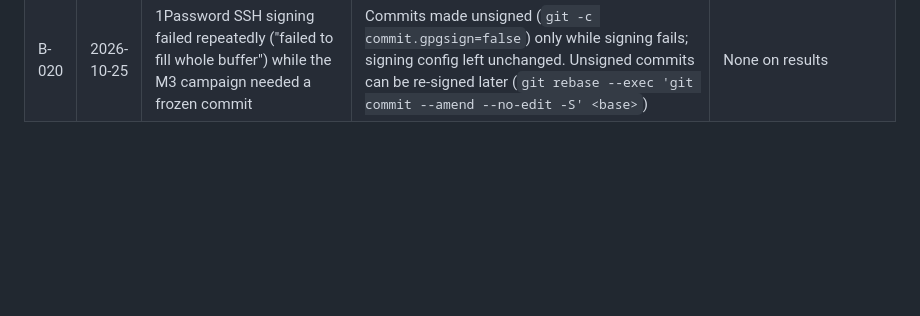
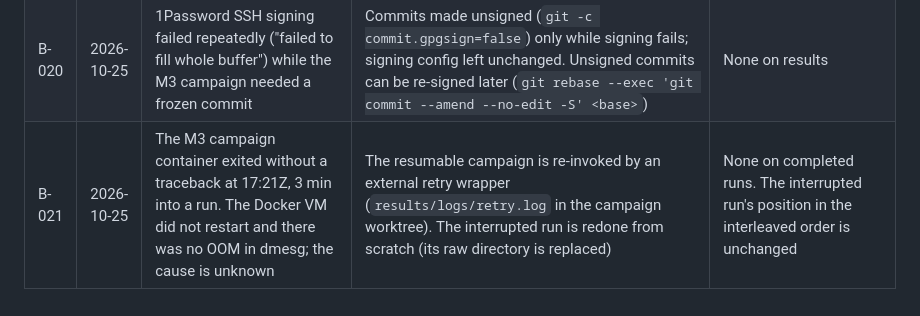
Before and after one commit to eshaan2418/AegisFabric, a Markdown page: BLOCKERS.md, the part around the change. GitHub-like rendering; blank space fills up the shorter version.

Commit message:
blockers: B-021 campaign container exit

```diff
--- a/BLOCKERS.md
+++ b/BLOCKERS.md
@@ -22,3 +22,4 @@
 | B-018 | 2026-10-25 | Operator error: a first campaign driver, started in the mutable main checkout, kept running after its script was killed. It produced M2/M3 results while code in that checkout was being edited, and later concurrently with the frozen campaign | All of its output was discarded and removed from git (it had been swept into commit d5a82fc). Every campaign result now comes from the frozen worktree at e204f85 (`bench/lab_campaigns.sh`) | None on reported results. About 3 h of compute lost. The frozen campaign's first M1 runs overlapped with the stray M3 runs (higher contention, recorded in each run's load average) |
 | B-019 | 2026-10-25 | The lab image had PuLP 4.1 (an unpinned build), whose `LpVariable` API differs, so every `independent` (TE MILP) run failed in the first minutes of the M3 campaign. The host has PuLP 2.9, so host tests passed | Lab requirements and torch pinned to `uv.lock`; image rebuilt; lab test `test_te_milp_runs_in_lab_image`; M3 stage restarted (frozen worktree at a802f80, whose lab code paths are identical to the pin commit; that commit was delayed by 1Password signing, B-017) to keep method interleaving intact | M1/M2/calibration/ring results (frozen at e204f85, which did not use PuLP) are unaffected. M3, ablations and M5 come from a802f80 run on the pinned image |
 | B-020 | 2026-10-25 | 1Password SSH signing failed repeatedly ("failed to fill whole buffer") while the M3 campaign needed a frozen commit | Commits made unsigned (`git -c commit.gpgsign=false`) only while signing fails; signing config left unchanged. Unsigned commits can be re-signed later (`git rebase --exec 'git commit --amend --no-edit -S' <base>`) | None on results |
+| B-021 | 2026-10-25 | The M3 campaign container exited without a traceback at 17:21Z, 3 min into a run. The Docker VM did not restart and there was no OOM in dmesg; the cause is unknown | The resumable campaign is re-invoked by an external retry wrapper (`results/logs/retry.log` in the campaign worktree). The interrupted run is redone from scratch (its raw directory is replaced) | None on completed runs. The interrupted run's position in the interleaved order is unchanged |
```
